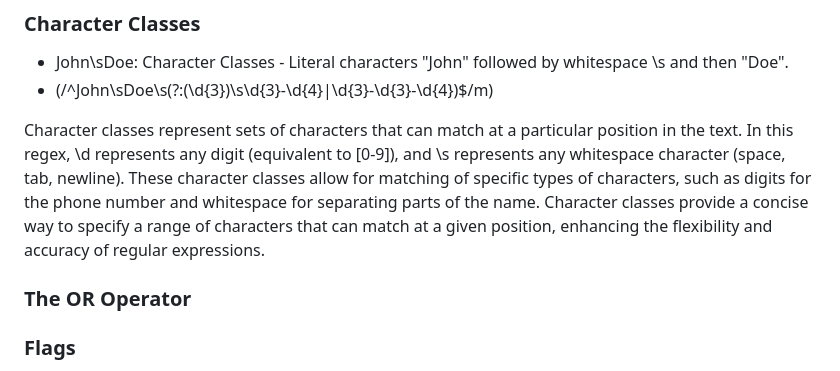
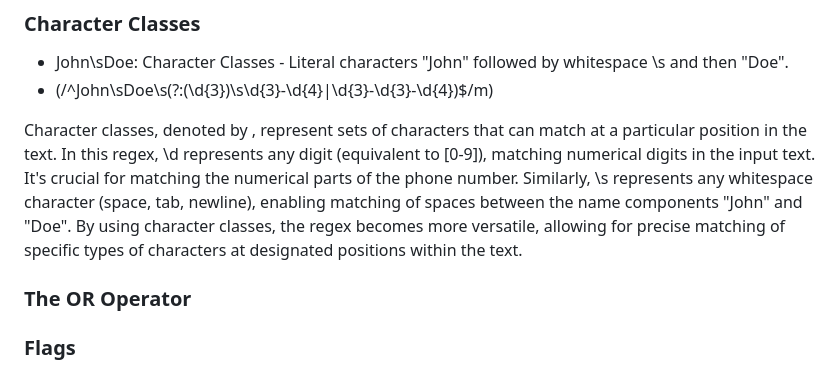
Before and after one commit to Michael-Chiem/EyeOfTheTiger, a Markdown page: Develop/gist-template.md, the part around the change. GitHub-like rendering.

Commit message:
Updating Character Classes

```diff
--- a/Develop/gist-template.md
+++ b/Develop/gist-template.md
@@ -39,7 +39,7 @@ Anchors in regular expressions are used to specify positions in the input string
 - John\sDoe: Character Classes - Literal characters "John" followed by whitespace \s and then "Doe".
 - (/^John\sDoe\s(?:\(\d{3}\)\s\d{3}-\d{4}|\d{3}-\d{3}-\d{4})$/m)
 
-Character classes represent sets of characters that can match at a particular position in the text. In this regex, \d represents any digit (equivalent to [0-9]), and \s represents any whitespace character (space, tab, newline). These character classes allow for matching of specific types of characters, such as digits for the phone number and whitespace for separating parts of the name. Character classes provide a concise way to specify a range of characters that can match at a given position, enhancing the flexibility and accuracy of regular expressions.
+Character classes, denoted by \, represent sets of characters that can match at a particular position in the text. In this regex, \d represents any digit (equivalent to [0-9]), matching numerical digits in the input text. It's crucial for matching the numerical parts of the phone number. Similarly, \s represents any whitespace character (space, tab, newline), enabling matching of spaces between the name components "John" and "Doe". By using character classes, the regex becomes more versatile, allowing for precise matching of specific types of characters at designated positions within the text.
 
 ### The OR Operator
 
```
